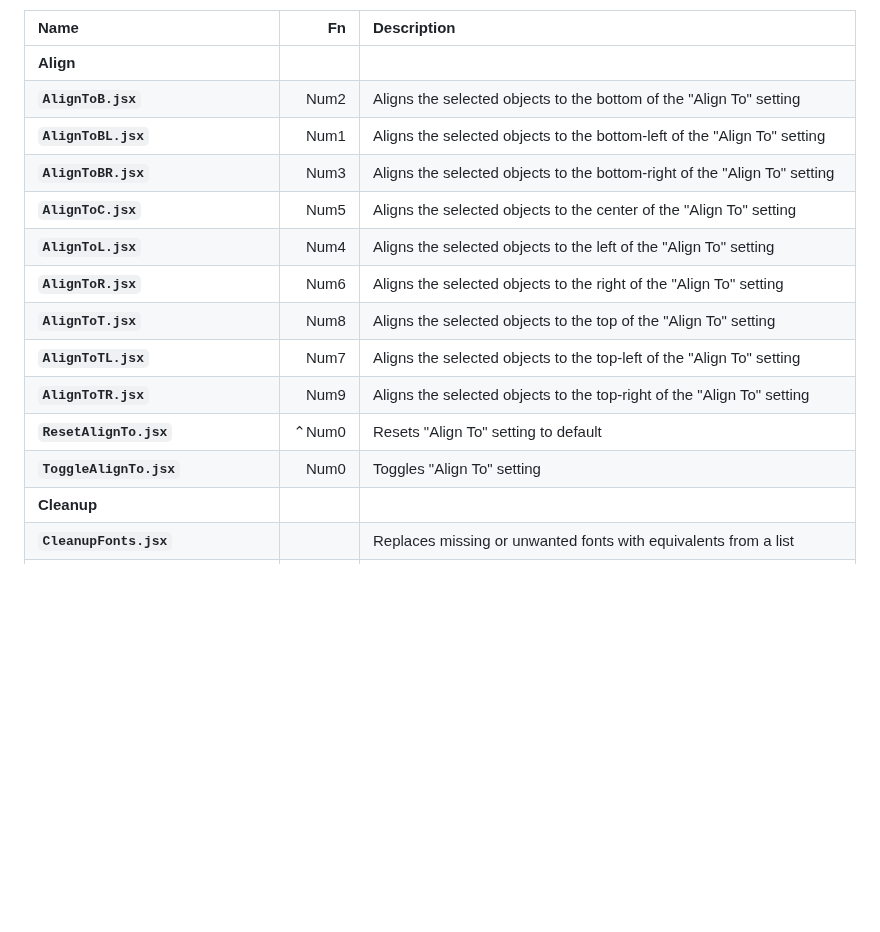
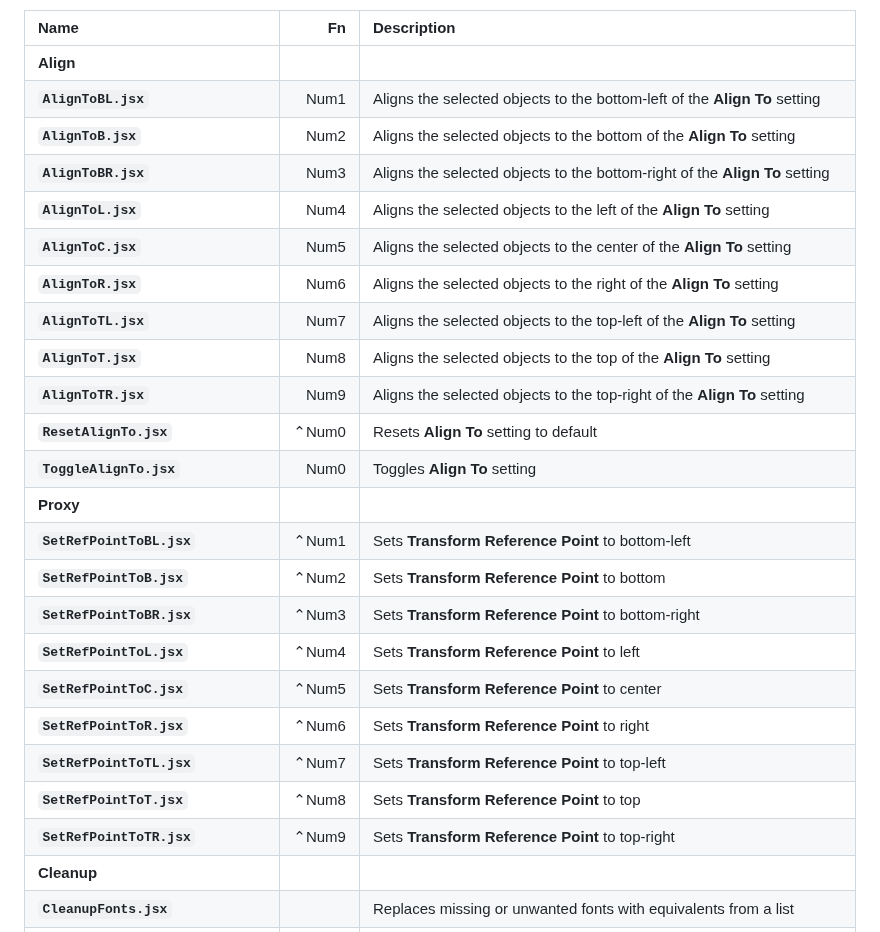
Before and after one commit to pchiorean/Indentz, a Markdown page: docs/FILES.md, the part around one of its changes. Rendered like a GitHub page; blank space fills up the shorter version.

```diff
--- a/docs/FILES.md
+++ b/docs/FILES.md
@@ -1,17 +1,27 @@
 Name                               |   Fn  | Description
 :---                               |  ---: | :---
 **Align**                                  |
-**`AlignToB.jsx`**                 |  Num2 | Aligns the selected objects to the bottom of the "Align To" setting
-**`AlignToBL.jsx`**                |  Num1 | Aligns the selected objects to the bottom-left of the "Align To" setting
-**`AlignToBR.jsx`**                |  Num3 | Aligns the selected objects to the bottom-right of the "Align To" setting
-**`AlignToC.jsx`**                 |  Num5 | Aligns the selected objects to the center of the "Align To" setting
-**`AlignToL.jsx`**                 |  Num4 | Aligns the selected objects to the left of the "Align To" setting
-**`AlignToR.jsx`**                 |  Num6 | Aligns the selected objects to the right of the "Align To" setting
-**`AlignToT.jsx`**                 |  Num8 | Aligns the selected objects to the top of the "Align To" setting
-**`AlignToTL.jsx`**                |  Num7 | Aligns the selected objects to the top-left of the "Align To" setting
-**`AlignToTR.jsx`**                |  Num9 | Aligns the selected objects to the top-right of the "Align To" setting
-**`ResetAlignTo.jsx`**             | ⌃Num0 | Resets "Align To" setting to default
-**`ToggleAlignTo.jsx`**            |  Num0 | Toggles "Align To" setting
+**`AlignToBL.jsx`**                |  Num1 | Aligns the selected objects to the bottom-left of the **Align To** setting
+**`AlignToB.jsx`**                 |  Num2 | Aligns the selected objects to the bottom of the **Align To** setting
+**`AlignToBR.jsx`**                |  Num3 | Aligns the selected objects to the bottom-right of the **Align To** setting
+**`AlignToL.jsx`**                 |  Num4 | Aligns the selected objects to the left of the **Align To** setting
+**`AlignToC.jsx`**                 |  Num5 | Aligns the selected objects to the center of the **Align To** setting
+**`AlignToR.jsx`**                 |  Num6 | Aligns the selected objects to the right of the **Align To** setting
+**`AlignToTL.jsx`**                |  Num7 | Aligns the selected objects to the top-left of the **Align To** setting
+**`AlignToT.jsx`**                 |  Num8 | Aligns the selected objects to the top of the **Align To** setting
+**`AlignToTR.jsx`**                |  Num9 | Aligns the selected objects to the top-right of the **Align To** setting
+**`ResetAlignTo.jsx`**             | ⌃Num0 | Resets **Align To** setting to default
+**`ToggleAlignTo.jsx`**            |  Num0 | Toggles **Align To** setting
+**Proxy**                                  |
+**`SetRefPointToBL.jsx`**          | ⌃Num1 | Sets **Transform Reference Point** to bottom-left
+**`SetRefPointToB.jsx`**           | ⌃Num2 | Sets **Transform Reference Point** to bottom
+**`SetRefPointToBR.jsx`**          | ⌃Num3 | Sets **Transform Reference Point** to bottom-right
+**`SetRefPointToL.jsx`**           | ⌃Num4 | Sets **Transform Reference Point** to left
+**`SetRefPointToC.jsx`**           | ⌃Num5 | Sets **Transform Reference Point** to center
+**`SetRefPointToR.jsx`**           | ⌃Num6 | Sets **Transform Reference Point** to right
+**`SetRefPointToTL.jsx`**          | ⌃Num7 | Sets **Transform Reference Point** to top-left
+**`SetRefPointToT.jsx`**           | ⌃Num8 | Sets **Transform Reference Point** to top
+**`SetRefPointToTR.jsx`**          | ⌃Num9 | Sets **Transform Reference Point** to top-right
 **Cleanup**                                |
 **`CleanupFonts.jsx`**             |       | Replaces missing or unwanted fonts with equivalents from a list
 **`CleanupLabels.jsx`**            |       | Removes all labels from the document
```
Also changed, not shown: other parts of docs/FILES.md (+5 -5 lines), docs/README-ro.md (+10 -4 lines), docs/README.md (+10 -4 lines), docs/img/setrefpoint.png (added), 11 other files.
